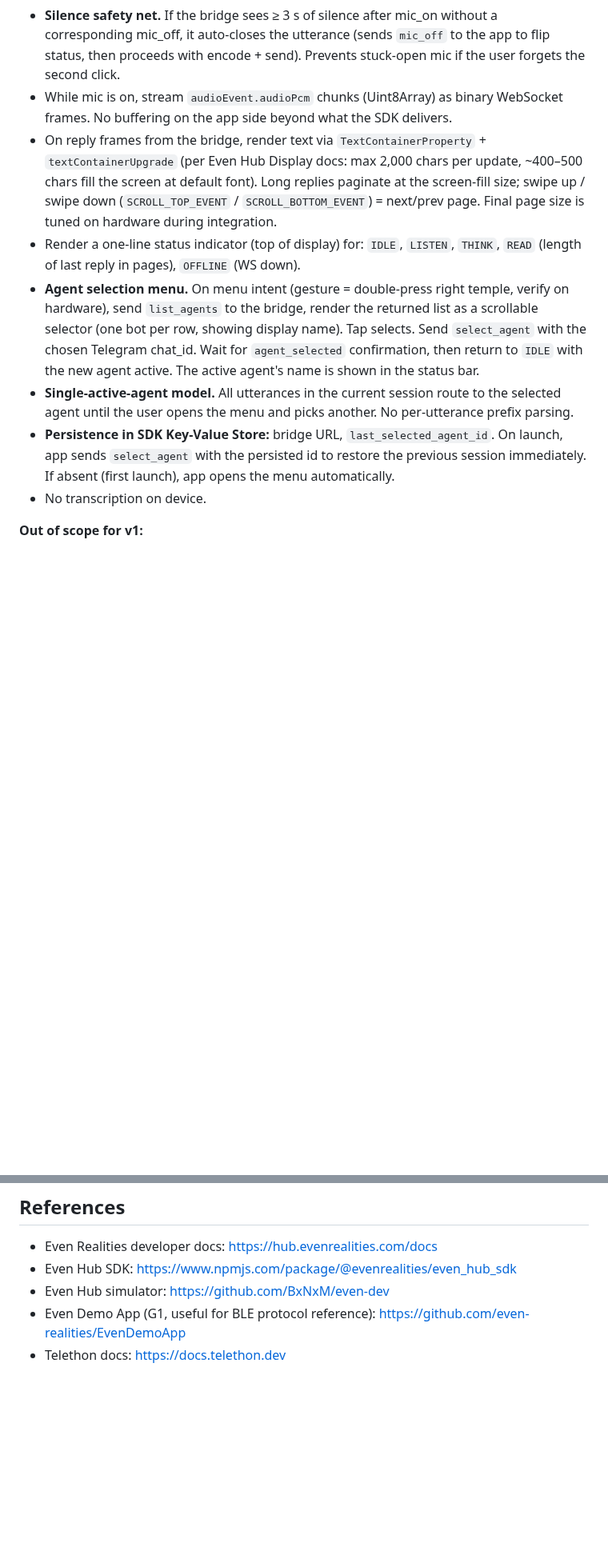
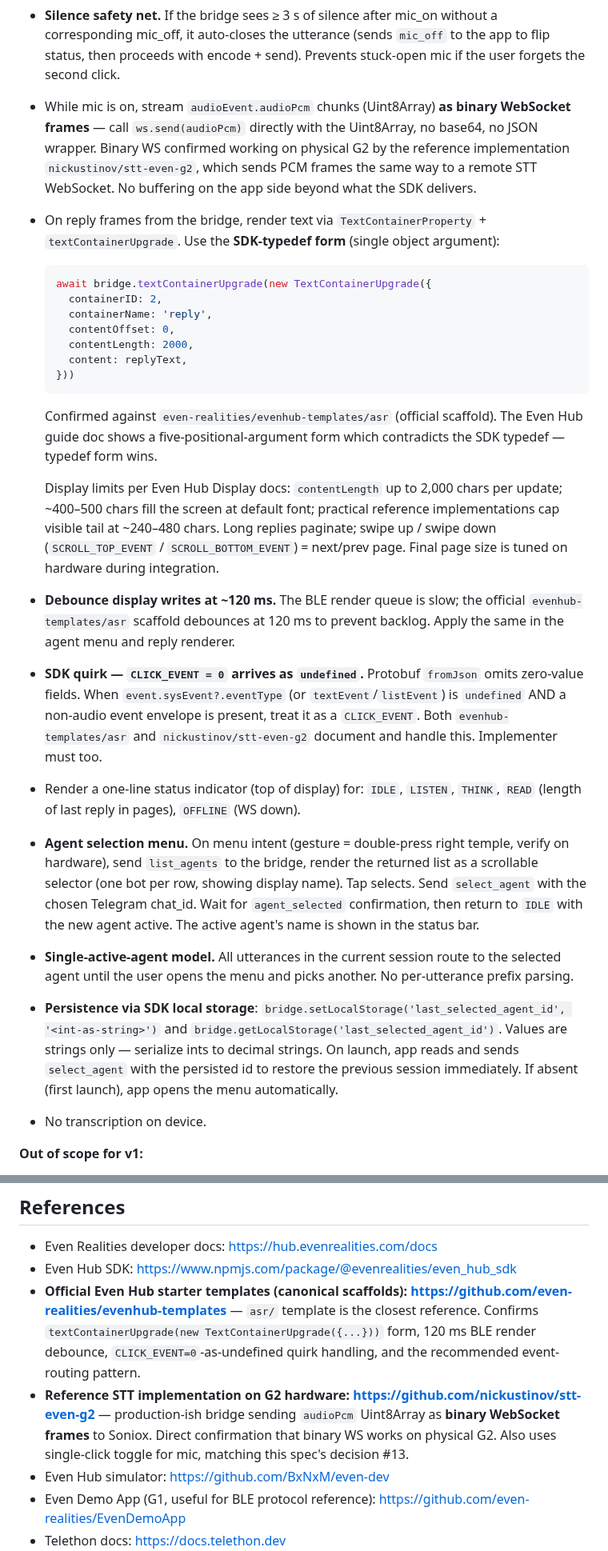
Before and after one commit to matsei-ruka/juliuscaesar, a Markdown page: docs/specs/g2-glasses-bridge.md, 2 parts joined by grey strips. Shown at 80% size. Drawn GitHub-style; blank space fills up the shorter version.

Commit message:
spec(g2-bridge): resolve items 1 + 7 against reference implementations
Inspected two GitHub repos at operator's request:
- even-realities/evenhub-templates  (official scaffolds, asr/ template)
- nickustinov/stt-even-g2           (Soniox STT bridge on G2 hardware)

Item 1 — Binary WebSocket frames. CONFIRMED working on physical G2.
stt-even-g2 calls ws.send(event.audioEvent.audioPcm) with a Uint8Array
directly to a remote STT WebSocket. Spec stays on binary frames as
primary, no base64-JSON fallback in v1. Decision baked.

Item 7 — textContainerUpgrade signature. RESOLVED to typedef form:
  bridge.textContainerUpgrade(new TextContainerUpgrade({
    containerID, containerName, contentOffset, contentLength, content
  }))
Confirmed by official evenhub-templates/asr scaffold. The Even Hub
guide doc's five-positional-argument form is stale or wrong.

Additional gotchas adopted from both references:
- SDK quirk: CLICK_EVENT = 0 normalized to undefined by protobuf
  fromJson. App must treat undefined-event-type with non-audio
  envelope as a click. Both references document and handle this.
- BLE render queue is slow. Debounce display writes ~120 ms. Both
  references do this.
- SDK Local Storage: bridge.setLocalStorage / getLocalStorage,
  string-only values. Replaces stale "SDK Key-Value Store" wording.

Spec changes:
- Component A bullets: rewrite audio-streaming line with binary WS
  confirmation, rewrite reply-render line with typedef-form code
  block + display limits, add 120 ms debounce bullet, add CLICK_EVENT
  quirk bullet, rewrite persistence bullet with concrete API names
- References: add evenhub-templates and stt-even-g2 with what each
  one confirms
- Decisions log: items 18, 19, 20

````diff
--- a/docs/specs/g2-glasses-bridge.md
+++ b/docs/specs/g2-glasses-bridge.md
@@ -124,12 +124,28 @@ The third-party "OpenClaw" route was also rejected explicitly by the operator on
 - Open and hold a single WebSocket to the bridge. Reconnect with exponential backoff on drop.
 - **Mic toggle = single `CLICK_EVENT` on the left temple** (`eventSource = TOUCH_EVENT_FROM_GLASSES_L`). First click: call `audioControl(true)`, send `mic_on` frame, status → `LISTEN`. Second click: call `audioControl(false)`, send `mic_off` frame, status → `THINK`. No long-press / press-and-hold (not exposed as an SDK event — confirmed against Even Hub `Input & Events` doc, only `CLICK_EVENT`, `DOUBLE_CLICK_EVENT`, `SCROLL_TOP_EVENT`, `SCROLL_BOTTOM_EVENT` are documented).
 - **Silence safety net.** If the bridge sees ≥ 3 s of silence after mic_on without a corresponding mic_off, it auto-closes the utterance (sends `mic_off` to the app to flip status, then proceeds with encode + send). Prevents stuck-open mic if the user forgets the second click.
-- While mic is on, stream `audioEvent.audioPcm` chunks (Uint8Array) as binary WebSocket frames. No buffering on the app side beyond what the SDK delivers.
-- On reply frames from the bridge, render text via `TextContainerProperty` + `textContainerUpgrade` (per Even Hub Display docs: max 2,000 chars per update, ~400–500 chars fill the screen at default font). Long replies paginate at the screen-fill size; swipe up / swipe down (`SCROLL_TOP_EVENT` / `SCROLL_BOTTOM_EVENT`) = next/prev page. Final page size is tuned on hardware during integration.
+- While mic is on, stream `audioEvent.audioPcm` chunks (Uint8Array) **as binary WebSocket frames** — call `ws.send(audioPcm)` directly with the Uint8Array, no base64, no JSON wrapper. Binary WS confirmed working on physical G2 by the reference implementation `nickustinov/stt-even-g2`, which sends PCM frames the same way to a remote STT WebSocket. No buffering on the app side beyond what the SDK delivers.
+- On reply frames from the bridge, render text via `TextContainerProperty` + `textContainerUpgrade`. Use the **SDK-typedef form** (single object argument):
+
+  ```ts
+  await bridge.textContainerUpgrade(new TextContainerUpgrade({
+    containerID: 2,
+    containerName: 'reply',
+    contentOffset: 0,
+    contentLength: 2000,
+    content: replyText,
+  }))
+  ```
+
+  Confirmed against `even-realities/evenhub-templates/asr` (official scaffold). The Even Hub guide doc shows a five-positional-argument form which contradicts the SDK typedef — typedef form wins.
+
+  Display limits per Even Hub Display docs: `contentLength` up to 2,000 chars per update; ~400–500 chars fill the screen at default font; practical reference implementations cap visible tail at ~240–480 chars. Long replies paginate; swipe up / swipe down (`SCROLL_TOP_EVENT` / `SCROLL_BOTTOM_EVENT`) = next/prev page. Final page size is tuned on hardware during integration.
+- **Debounce display writes at ~120 ms.** The BLE render queue is slow; the official `evenhub-templates/asr` scaffold debounces at 120 ms to prevent backlog. Apply the same in the agent menu and reply renderer.
+- **SDK quirk — `CLICK_EVENT = 0` arrives as `undefined`.** Protobuf `fromJson` omits zero-value fields. When `event.sysEvent?.eventType` (or `textEvent`/`listEvent`) is `undefined` AND a non-audio event envelope is present, treat it as a `CLICK_EVENT`. Both `evenhub-templates/asr` and `nickustinov/stt-even-g2` document and handle this. Implementer must too.
 - Render a one-line status indicator (top of display) for: `IDLE`, `LISTEN`, `THINK`, `READ` (length of last reply in pages), `OFFLINE` (WS down).
 - **Agent selection menu.** On menu intent (gesture = double-press right temple, verify on hardware), send `list_agents` to the bridge, render the returned list as a scrollable selector (one bot per row, showing display name). Tap selects. Send `select_agent` with the chosen Telegram chat_id. Wait for `agent_selected` confirmation, then return to `IDLE` with the new agent active. The active agent's name is shown in the status bar.
 - **Single-active-agent model.** All utterances in the current session route to the selected agent until the user opens the menu and picks another. No per-utterance prefix parsing.
-- **Persistence in SDK Key-Value Store:** bridge URL, `last_selected_agent_id`. On launch, app sends `select_agent` with the persisted id to restore the previous session immediately. If absent (first launch), app opens the menu automatically.
+- **Persistence via SDK local storage**: `bridge.setLocalStorage('last_selected_agent_id', '<int-as-string>')` and `bridge.getLocalStorage('last_selected_agent_id')`. Values are strings only — serialize ints to decimal strings. On launch, app reads and sends `select_agent` with the persisted id to restore the previous session immediately. If absent (first launch), app opens the menu automatically.
 - No transcription on device.
 
 **Out of scope for v1:**
@@ -467,6 +486,8 @@ D. **Menu gesture.** Determined during implementation by trial on physical G2. S
 
 - Even Realities developer docs: https://hub.evenrealities.com/docs
 - Even Hub SDK: https://www.npmjs.com/package/@evenrealities/even_hub_sdk
+- **Official Even Hub starter templates (canonical scaffolds): https://github.com/even-realities/evenhub-templates** — `asr/` template is the closest reference. Confirms `textContainerUpgrade(new TextContainerUpgrade({...}))` form, 120 ms BLE render debounce, `CLICK_EVENT=0`-as-undefined quirk handling, and the recommended event-routing pattern.
+- **Reference STT implementation on G2 hardware: https://github.com/nickustinov/stt-even-g2** — production-ish bridge sending `audioPcm` Uint8Array as **binary WebSocket frames** to Soniox. Direct confirmation that binary WS works on physical G2. Also uses single-click toggle for mic, matching this spec's decision #13.
 - Even Hub simulator: https://github.com/BxNxM/even-dev
 - Even Demo App (G1, useful for BLE protocol reference): https://github.com/even-realities/EvenDemoApp
 - Telethon docs: https://docs.telethon.dev
````
Also changed, not shown: other parts of docs/specs/g2-glasses-bridge.md (+3 -0 lines).
